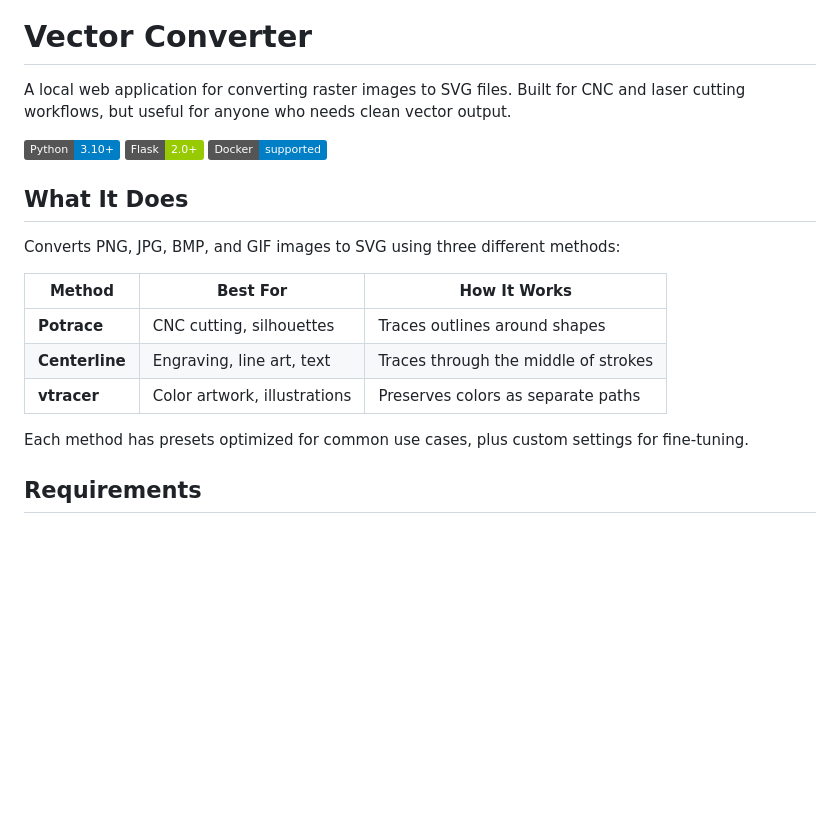
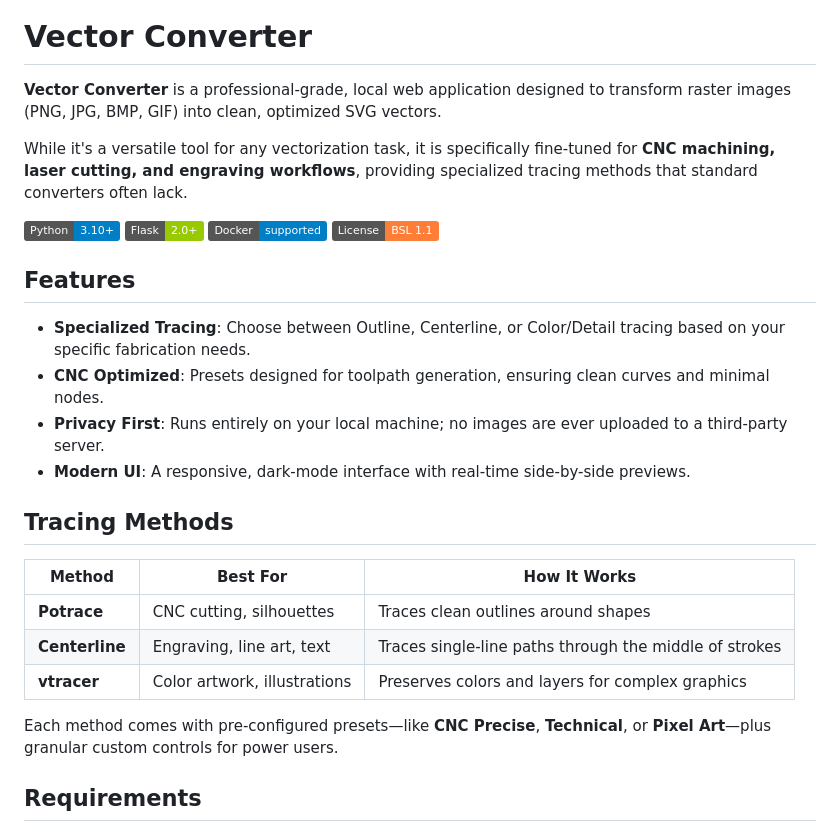
Before and after one commit to zheroz00/Versor, a Markdown page: README.md, the part around one of its changes. Drawn GitHub-style; badges without logos; blank space fills up the shorter version.

Commit message:
Final documentation polish: Add logo and enhance README introduction.

```diff
--- a/README.md
+++ b/README.md
@@ -1,22 +5,30 @@
 # Vector Converter
 
-A local web application for converting raster images to SVG files. Built for CNC and laser cutting workflows, but useful for anyone who needs clean vector output.
+**Vector Converter** is a professional-grade, local web application designed to transform raster images (PNG, JPG, BMP, GIF) into clean, optimized SVG vectors.
+
+While it's a versatile tool for any vectorization task, it is specifically fine-tuned for **CNC machining, laser cutting, and engraving workflows**, providing specialized tracing methods that standard converters often lack.
 
 ![Python](https://img.shields.io/badge/Python-3.10+-blue)
 ![Flask](https://img.shields.io/badge/Flask-2.0+-green)
 ![Docker](https://img.shields.io/badge/Docker-supported-blue)
+![License](https://img.shields.io/badge/License-BSL_1.1-orange)
 
-## What It Does
+## Features
 
-Converts PNG, JPG, BMP, and GIF images to SVG using three different methods:
+- **Specialized Tracing**: Choose between Outline, Centerline, or Color/Detail tracing based on your specific fabrication needs.
+- **CNC Optimized**: Presets designed for toolpath generation, ensuring clean curves and minimal nodes.
+- **Privacy First**: Runs entirely on your local machine; no images are ever uploaded to a third-party server.
+- **Modern UI**: A responsive, dark-mode interface with real-time side-by-side previews.
+
+## Tracing Methods
 
 | Method | Best For | How It Works |
 |--------|----------|--------------|
-| **Potrace** | CNC cutting, silhouettes | Traces outlines around shapes |
-| **Centerline** | Engraving, line art, text | Traces through the middle of strokes |
-| **vtracer** | Color artwork, illustrations | Preserves colors as separate paths |
+| **Potrace** | CNC cutting, silhouettes | Traces clean outlines around shapes |
+| **Centerline** | Engraving, line art, text | Traces single-line paths through the middle of strokes |
+| **vtracer** | Color artwork, illustrations | Preserves colors and layers for complex graphics |
 
-Each method has presets optimized for common use cases, plus custom settings for fine-tuning.
+Each method comes with pre-configured presets—like **CNC Precise**, **Technical**, or **Pixel Art**—plus granular custom controls for power users.
 
 ## Requirements
 
```
Also changed, not shown: other parts of README.md (+4 -0 lines).
